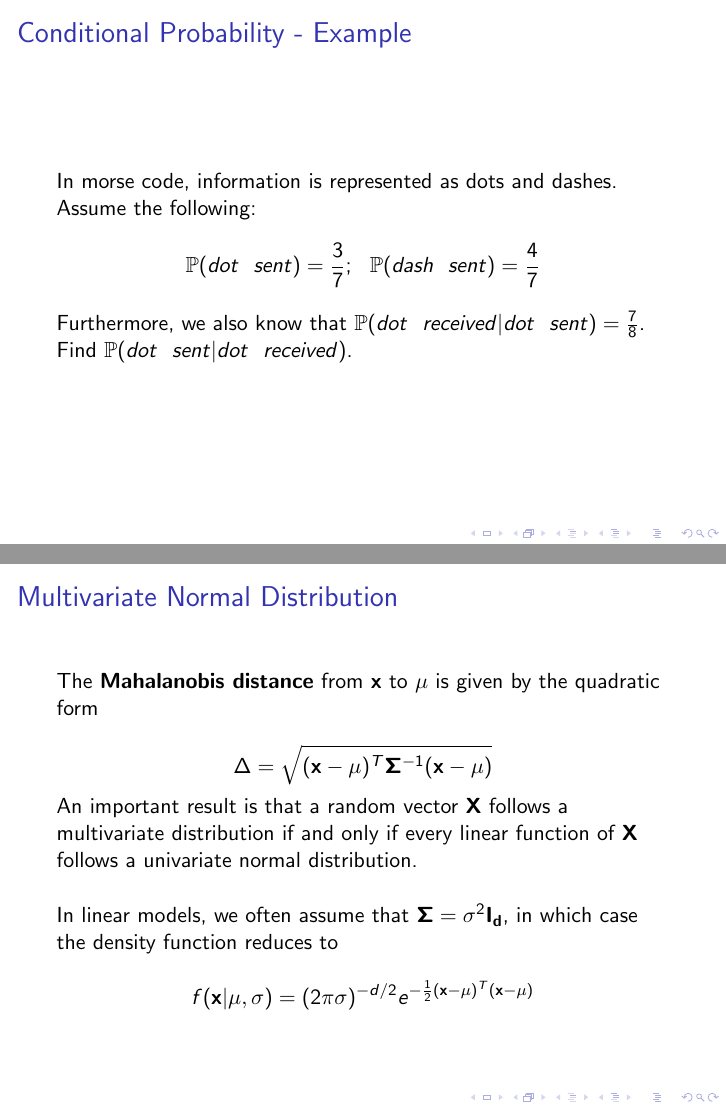
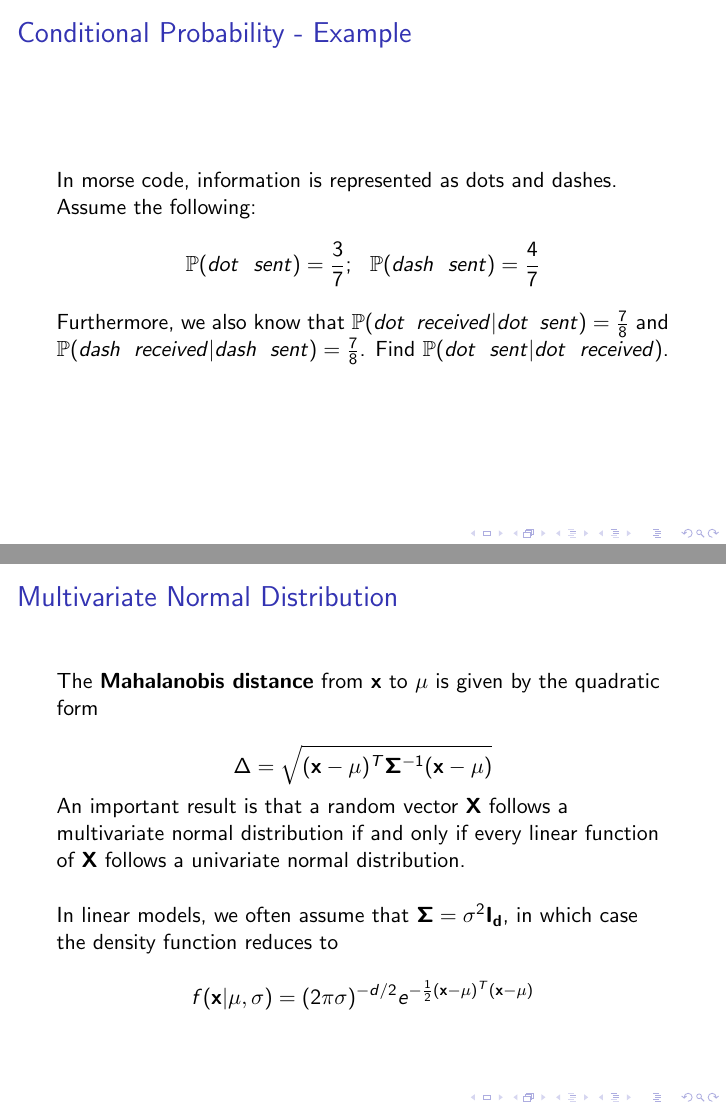
Before and after one commit to fanbu1995/DukeStatSciBootcamp2018, LaTeX slides (03_ProbabilityTheory/probability.tex): pages 6 and 73 of 82, joined at a grey line. Compiled offline with pdfLaTeX.

Commit message:
Fixed some typos in 03

```diff
--- a/03_ProbabilityTheory/probability.tex
+++ b/03_ProbabilityTheory/probability.tex
@@ -123,7 +123,7 @@ In morse code, information is represented as dots and dashes. Assume the followi
 \mathbb{P}(dot\>\>\> sent) = \frac{3}{7} ;\>\>\>
 \mathbb{P}(dash \>\>\> sent) = \frac{4}{7}
 \end{align*}
-Furthermore, we also know that $\mathbb{P}(dot\>\>\> received | dot \>\>\> sent) = \frac{7}{8}$. Find $\mathbb{P}(dot\>\>\> sent| dot \>\>\> received)$.
+Furthermore, we also know that $\mathbb{P}(dot\>\>\> received | dot \>\>\> sent) = \frac{7}{8}$ and $\mathbb{P}(dash\>\>\> received | dash \>\>\> sent) = \frac{7}{8}$. Find $\mathbb{P}(dot\>\>\> sent| dot \>\>\> received)$.
 \end{frame}
 
 \begin{frame}{Conditional Probability - Example Cont.}
@@ -900,7 +900,7 @@ The \textbf{Mahalanobis distance} from $\mathbf{x}$ to $\mathbf{\mu}$ is given b
 
 $$\Delta = \sqrt{(\mathbf{x} - \mathbf{\mu})^T \mathbf{\Sigma}^{-1}(\mathbf{x} - \mathbf{\mu})}$$
 
-An important result is that a random vector $\mathbf{X}$ follows a multivariate distribution if and only if every linear function of $\mathbf{X}$ follows a univariate normal distribution.
+An important result is that a random vector $\mathbf{X}$ follows a multivariate normal distribution if and only if every linear function of $\mathbf{X}$ follows a univariate normal distribution.
 \vspace{5mm}
 
 In linear models, we often assume that $\mathbf{\Sigma} = \sigma^2\mathbf{I_d}$, in which case the density function reduces to
```
Also changed, not shown: 03_ProbabilityTheory/probability.pdf, 03_ProbabilityTheory/probability.tex (2 more changed lines).
